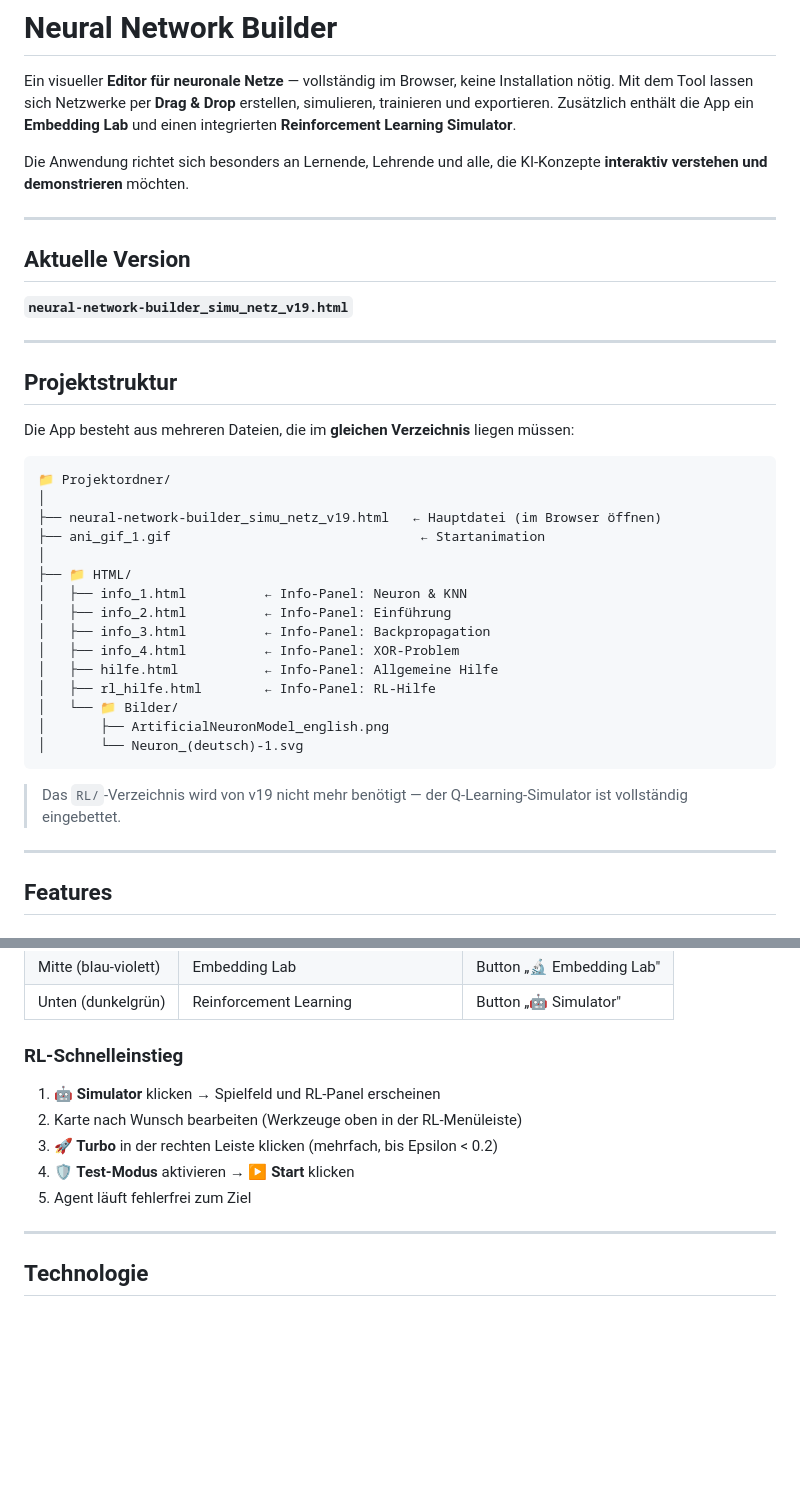
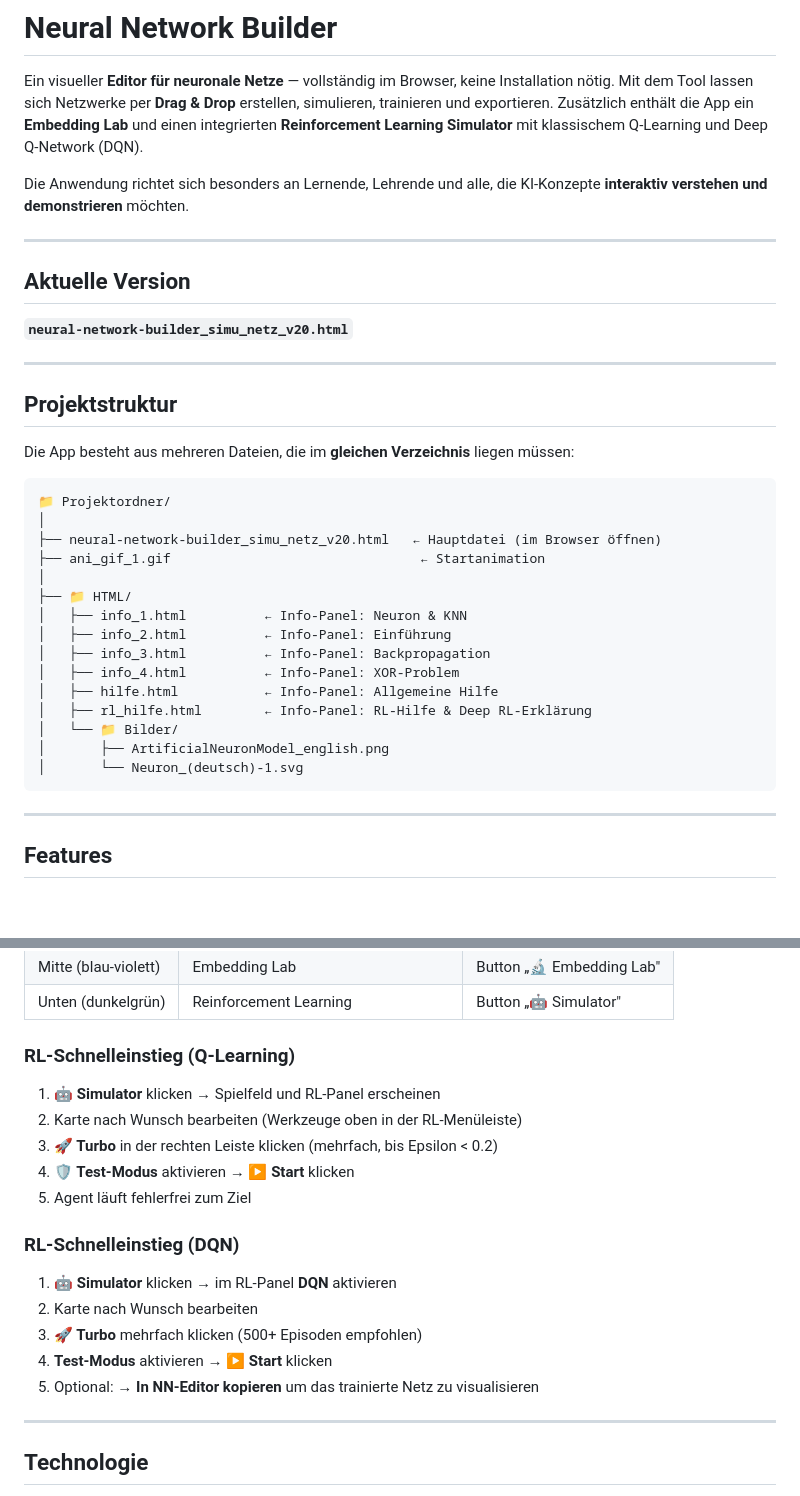
Before and after one commit to ki42-dhbw/Neuro_Editor, a Markdown page: README.md, 2 parts joined by grey strips. GitHub-like rendering; blank space fills up the shorter version.

````diff
--- a/README.md
+++ b/README.md
@@ -2,7 +2,7 @@
 
 Ein visueller **Editor für neuronale Netze** — vollständig im Browser, keine Installation nötig.
 Mit dem Tool lassen sich Netzwerke per **Drag & Drop** erstellen, simulieren, trainieren und exportieren.
-Zusätzlich enthält die App ein **Embedding Lab** und einen integrierten **Reinforcement Learning Simulator**.
+Zusätzlich enthält die App ein **Embedding Lab** und einen integrierten **Reinforcement Learning Simulator** mit klassischem Q-Learning und Deep Q-Network (DQN).
 
 Die Anwendung richtet sich besonders an Lernende, Lehrende und alle, die KI-Konzepte **interaktiv verstehen und demonstrieren** möchten.
 
@@ -10,7 +10,7 @@ Die Anwendung richtet sich besonders an Lernende, Lehrende und alle, die KI-Konz
 
 ## Aktuelle Version
 
-**`neural-network-builder_simu_netz_v19.html`**
+**`neural-network-builder_simu_netz_v20.html`**
 
 ---
 
@@ -21,7 +21,7 @@ Die App besteht aus mehreren Dateien, die im **gleichen Verzeichnis** liegen mü
 ```
 📁 Projektordner/
 │
-├── neural-network-builder_simu_netz_v19.html   ← Hauptdatei (im Browser öffnen)
+├── neural-network-builder_simu_netz_v20.html   ← Hauptdatei (im Browser öffnen)
 ├── ani_gif_1.gif                                ← Startanimation
 │
 ├── 📁 HTML/
@@ -30,13 +30,11 @@ Die App besteht aus mehreren Dateien, die im **gleichen Verzeichnis** liegen mü
 │   ├── info_3.html          ← Info-Panel: Backpropagation
 │   ├── info_4.html          ← Info-Panel: XOR-Problem
 │   ├── hilfe.html           ← Info-Panel: Allgemeine Hilfe
-│   ├── rl_hilfe.html        ← Info-Panel: RL-Hilfe
+│   ├── rl_hilfe.html        ← Info-Panel: RL-Hilfe & Deep RL-Erklärung
 │   └── 📁 Bilder/
 │       ├── ArtificialNeuronModel_english.png
 │       └── Neuron_(deutsch)-1.svg
 ```
-
-> Das `RL/`-Verzeichnis wird von v19 nicht mehr benötigt — der Q-Learning-Simulator ist vollständig eingebettet.
 
 ---
 
@@ -108,13 +127,21 @@ neural-network-builder_simu_netz_v19.html
 | Mitte (blau-violett) | Embedding Lab | Button „🔬 Embedding Lab" |
 | Unten (dunkelgrün) | Reinforcement Learning | Button „🤖 Simulator" |
 
-### RL-Schnelleinstieg
+### RL-Schnelleinstieg (Q-Learning)
 
 1. **🤖 Simulator** klicken → Spielfeld und RL-Panel erscheinen
 2. Karte nach Wunsch bearbeiten (Werkzeuge oben in der RL-Menüleiste)
 3. **🚀 Turbo** in der rechten Leiste klicken (mehrfach, bis Epsilon < 0.2)
 4. **🛡️ Test-Modus** aktivieren → **▶️ Start** klicken
 5. Agent läuft fehlerfrei zum Ziel
+
+### RL-Schnelleinstieg (DQN)
+
+1. **🤖 Simulator** klicken → im RL-Panel **DQN** aktivieren
+2. Karte nach Wunsch bearbeiten
+3. **🚀 Turbo** mehrfach klicken (500+ Episoden empfohlen)
+4. **Test-Modus** aktivieren → **▶️ Start** klicken
+5. Optional: **→ In NN-Editor kopieren** um das trainierte Netz zu visualisieren
 
 ---
 
````
Also changed, not shown: other parts of README.md (+27 -6 lines).
